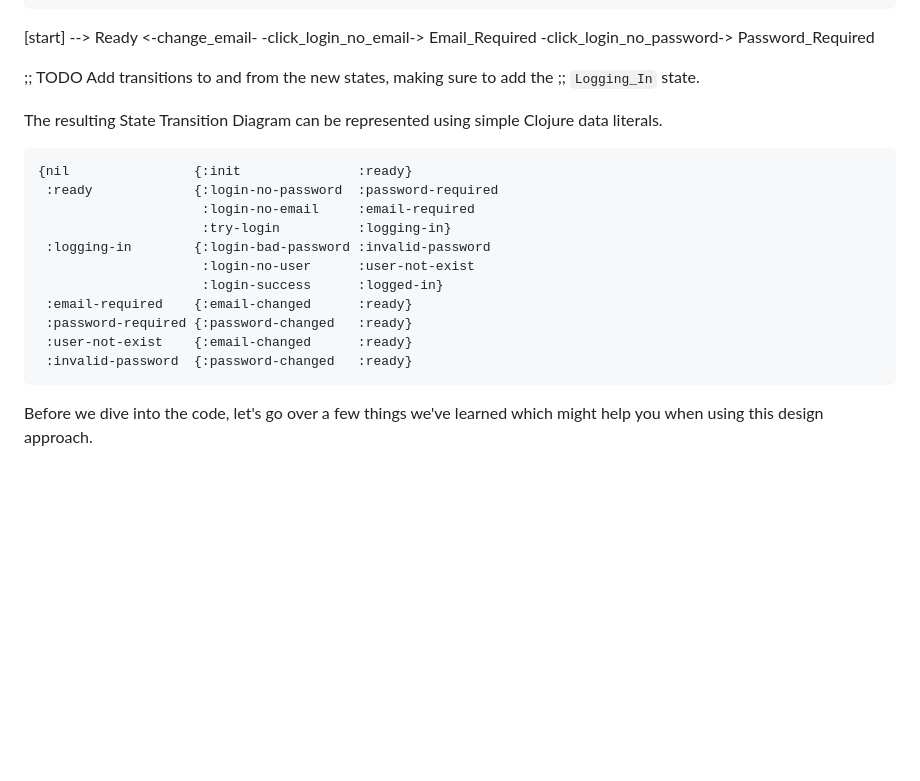
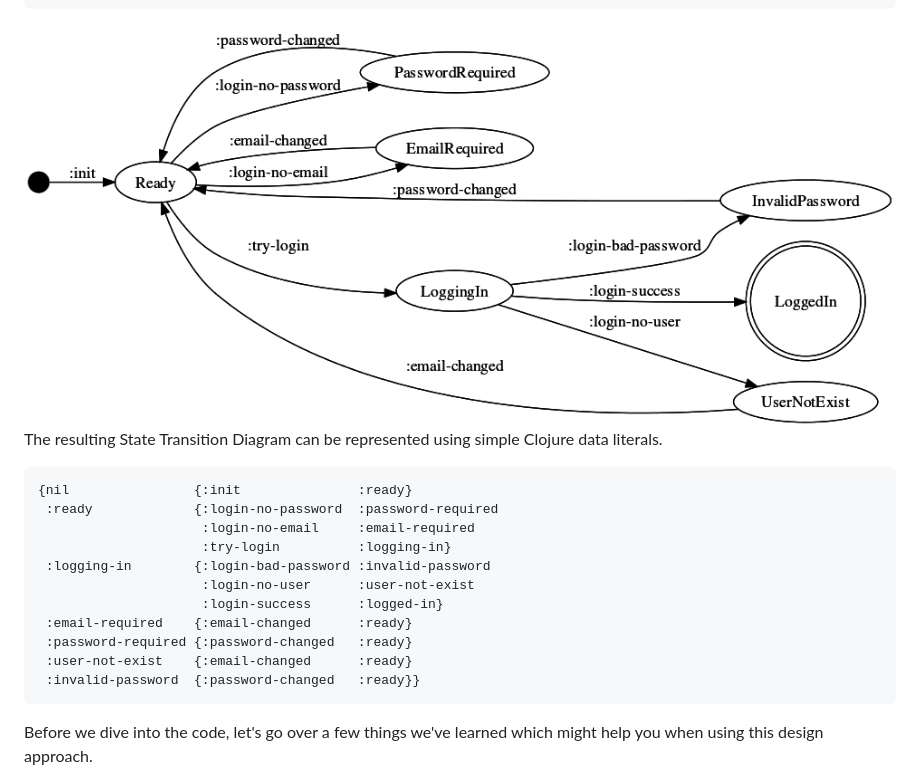
Before and after one commit to jebberjeb/reframe-fsm, a Markdown page: doc/HOWTO-blog.md, the part around the change. Drawn GitHub-style; pictures changed too: doc/fsm6.png (added); blank space fills up the shorter version.

Commit message:
Add fsm6

````diff
--- a/doc/HOWTO-blog.md
+++ b/doc/HOWTO-blog.md
@@ -132,11 +132,7 @@ Invalid_Password   "invalid password"     Disabled
 Loggin_In          ""                     Disabled
 ```
 
-[start] --> Ready <-change_email- -click_login_no_email-> Email_Required
-                  -click_login_no_password-> Password_Required
-
-;; TODO Add transitions to and from the new states, making sure to add the
-;; `Logging_In` state.
+<img src="fsm6.png"/>
 
 The resulting State Transition Diagram can be represented using simple Clojure
 data literals.
@@ -152,7 +148,7 @@ data literals.
  :email-required    {:email-changed      :ready}
  :password-required {:password-changed   :ready}
  :user-not-exist    {:email-changed      :ready}
- :invalid-password  {:password-changed   :ready}
+ :invalid-password  {:password-changed   :ready}}
 ```
 
 Before we dive into the code, let's go over a few things we've learned which
````
